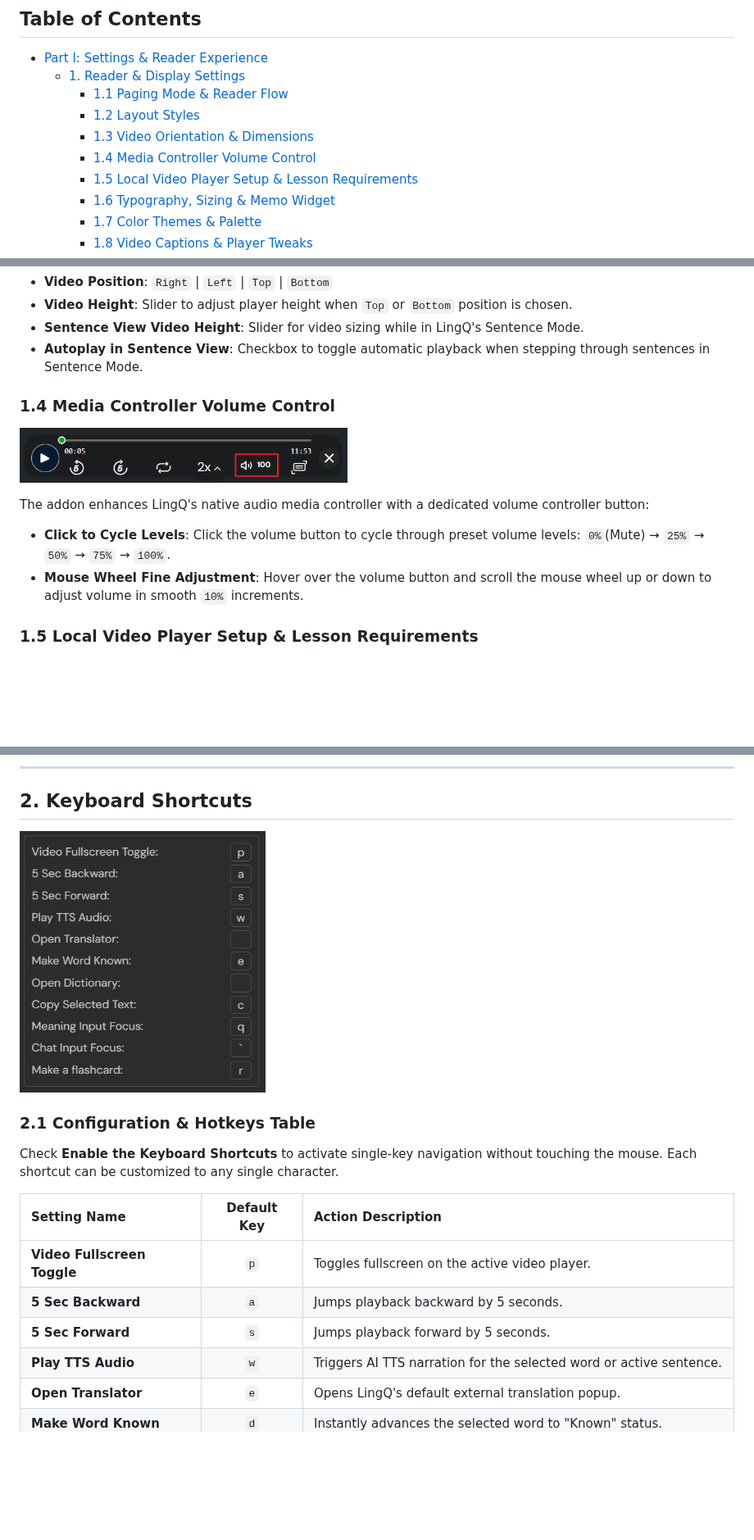
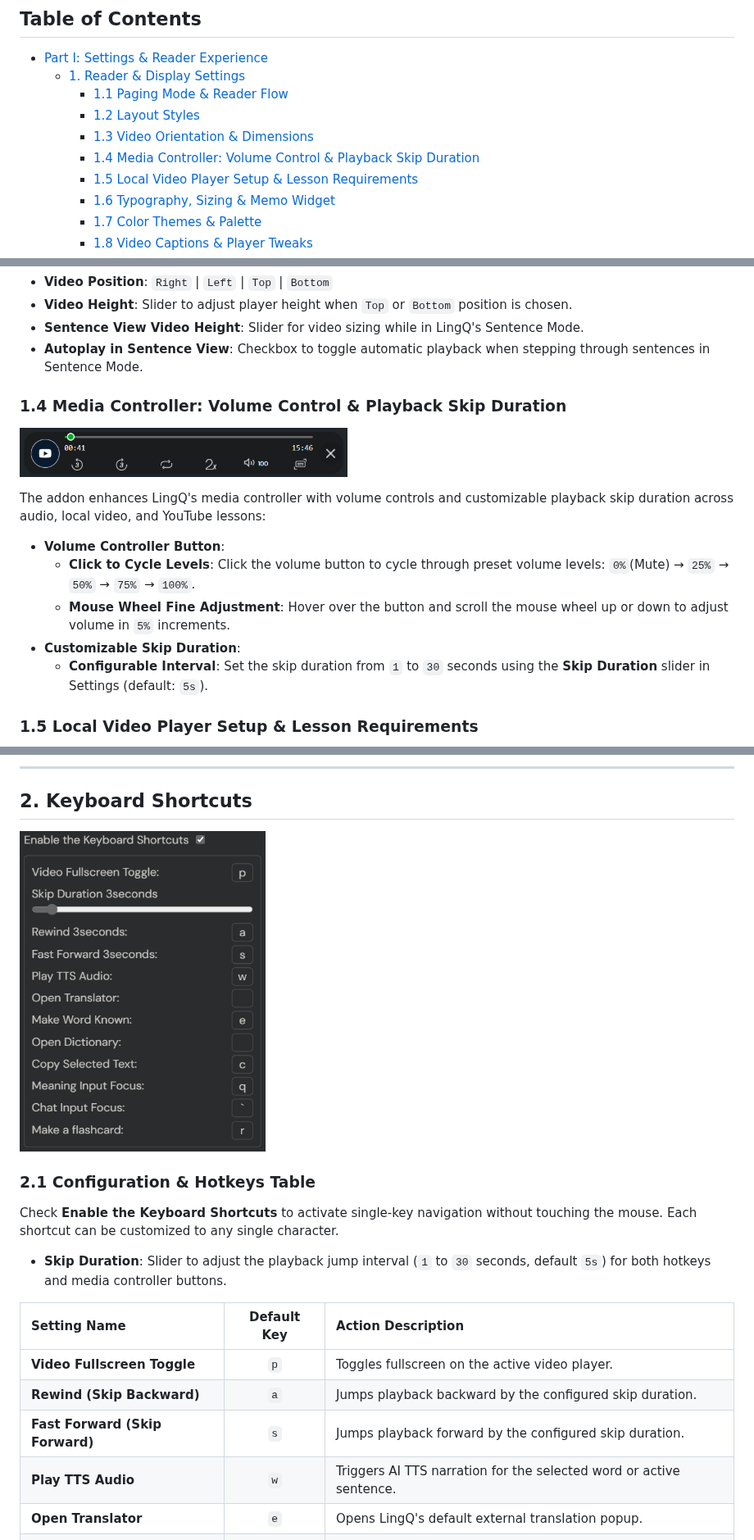
Before and after one commit to 2p990i9hpral/LingQ_Add-On, a Markdown page: GUIDE.md, 3 parts joined by grey strips. Shown at 82% size. Drawn GitHub-style; pictures changed too: images/hotkeys.png, images/volume control.png; blank space fills up the shorter version.

Commit message:
Add customizable playback skip duration and volume controls

```diff
--- a/GUIDE.md
+++ b/GUIDE.md
@@ -13,7 +13,7 @@ This guide is structured around the **Settings Popup** (where the majority of fe
     - [1.1 Paging Mode & Reader Flow](#11-paging-mode--reader-flow)
     - [1.2 Layout Styles](#12-layout-styles)
     - [1.3 Video Orientation & Dimensions](#13-video-orientation--dimensions)
-    - [1.4 Media Controller Volume Control](#14-media-controller-volume-control)
+    - [1.4 Media Controller: Volume Control & Playback Skip Duration](#14-media-controller-volume-control--playback-skip-duration)
     - [1.5 Local Video Player Setup & Lesson Requirements](#15-local-video-player-setup--lesson-requirements)
     - [1.6 Typography, Sizing & Memo Widget](#16-typography-sizing--memo-widget)
     - [1.7 Color Themes & Palette](#17-color-themes--palette)
@@ -76,13 +76,16 @@ Customize the reader layout based on the media format of your lesson:
 - **Sentence View Video Height**: Slider for video sizing while in LingQ's Sentence Mode.
 - **Autoplay in Sentence View**: Checkbox to toggle automatic playback when stepping through sentences in Sentence Mode.
 
-### 1.4 Media Controller Volume Control
+### 1.4 Media Controller: Volume Control & Playback Skip Duration
 
 <img src="images/volume control.png" width=400></br>
 
-The addon enhances LingQ's native audio media controller with a dedicated volume controller button:
-- **Click to Cycle Levels**: Click the volume button to cycle through preset volume levels: `0%`(Mute) → `25%` → `50%` → `75%` → `100%`.
-- **Mouse Wheel Fine Adjustment**: Hover over the volume button and scroll the mouse wheel up or down to adjust volume in smooth `10%` increments.
+The addon enhances LingQ's media controller with volume controls and customizable playback skip duration across audio, local video, and YouTube lessons:
+- **Volume Controller Button**:
+  - **Click to Cycle Levels**: Click the volume button to cycle through preset volume levels: `0%`(Mute) → `25%` → `50%` → `75%` → `100%`.
+  - **Mouse Wheel Fine Adjustment**: Hover over the button and scroll the mouse wheel up or down to adjust volume in `5%` increments.
+- **Customizable Skip Duration**:
+  - **Configurable Interval**: Set the skip duration from `1` to `30` seconds using the **Skip Duration** slider in Settings (default: `5s`).
 
 ### 1.5 Local Video Player Setup & Lesson Requirements
 
@@ -139,12 +142,13 @@ Play your own downloaded movies, anime, or video lessons directly within LingQ,
 
 ### 2.1 Configuration & Hotkeys Table
 Check **Enable the Keyboard Shortcuts** to activate single-key navigation without touching the mouse. Each shortcut can be customized to any single character.
+- **Skip Duration**: Slider to adjust the playback jump interval (`1` to `30` seconds, default `5s`) for both hotkeys and media controller buttons.
 
 | Setting Name | Default Key | Action Description |
 | :--- | :---: | :--- |
 | **Video Fullscreen Toggle** | `p` | Toggles fullscreen on the active video player. |
-| **5 Sec Backward** | `a` | Jumps playback backward by 5 seconds. |
-| **5 Sec Forward** | `s` | Jumps playback forward by 5 seconds. |
+| **Rewind (Skip Backward)** | `a` | Jumps playback backward by the configured skip duration. |
+| **Fast Forward (Skip Forward)** | `s` | Jumps playback forward by the configured skip duration. |
 | **Play TTS Audio** | `w` | Triggers AI TTS narration for the selected word or active sentence. |
 | **Open Translator** | `e` | Opens LingQ's default external translation popup. |
 | **Make Word Known** | `d` | Instantly advances the selected word to "Known" status. |
```
Also changed, not shown: other parts of GUIDE.md (+1 -1 lines), images/settings.png, 1 other file.
